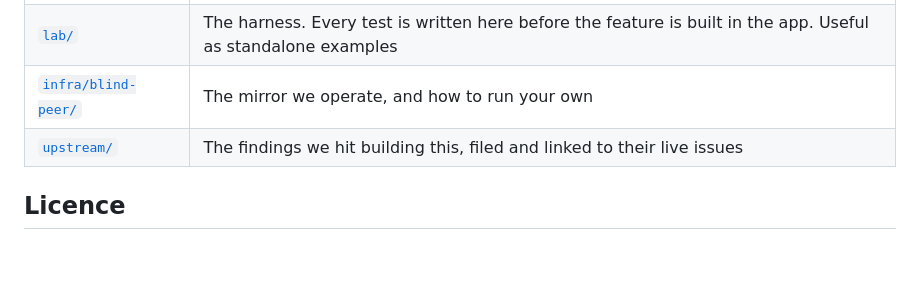
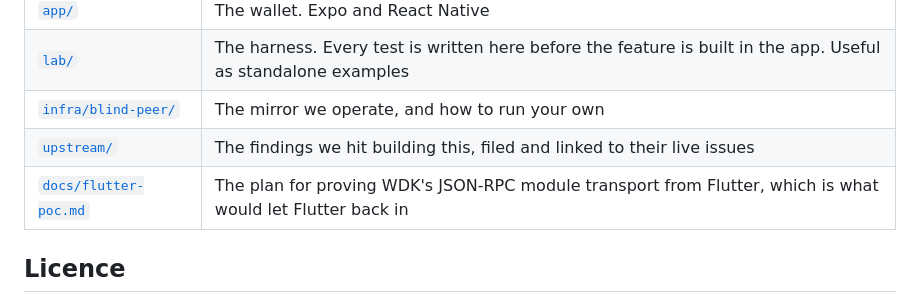
Before and after one commit to G9NCUE/moor, a Markdown page: README.md, the part around the change. Drawn GitHub-style; blank space fills up the shorter version.

```diff
--- a/README.md
+++ b/README.md
@@ -275,6 +275,7 @@ cannot host it.
 | [`lab/`](lab/) | The harness. Every test is written here before the feature is built in the app. Useful as standalone examples |
 | [`infra/blind-peer/`](infra/blind-peer/) | The mirror we operate, and how to run your own |
 | [`upstream/`](upstream/) | The findings we hit building this, filed and linked to their live issues |
+| [`docs/flutter-poc.md`](docs/flutter-poc.md) | The plan for proving WDK's JSON-RPC module transport from Flutter, which is what would let Flutter back in |
 
 ## Licence
 
```
Also changed, not shown: docs/flutter-poc.md (added, +277 -0 lines).
